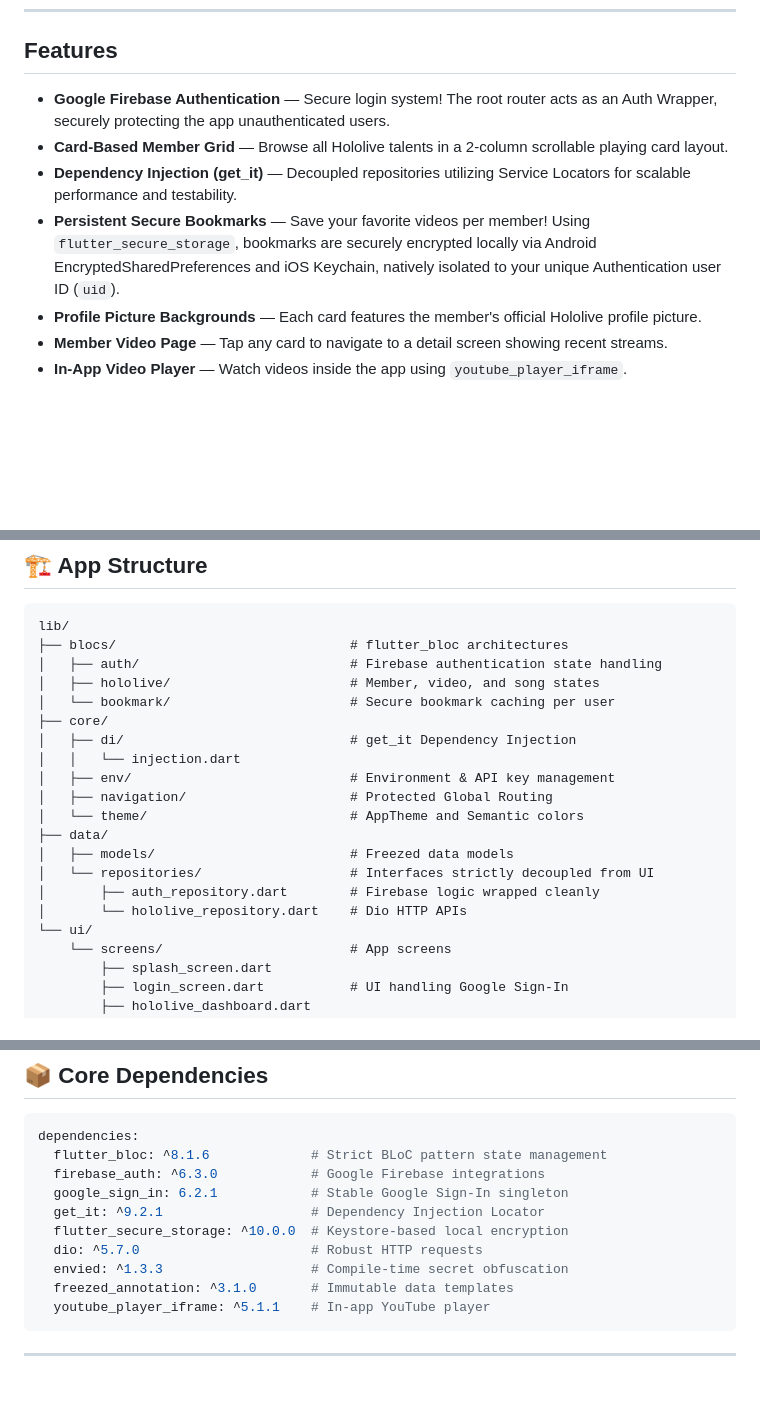
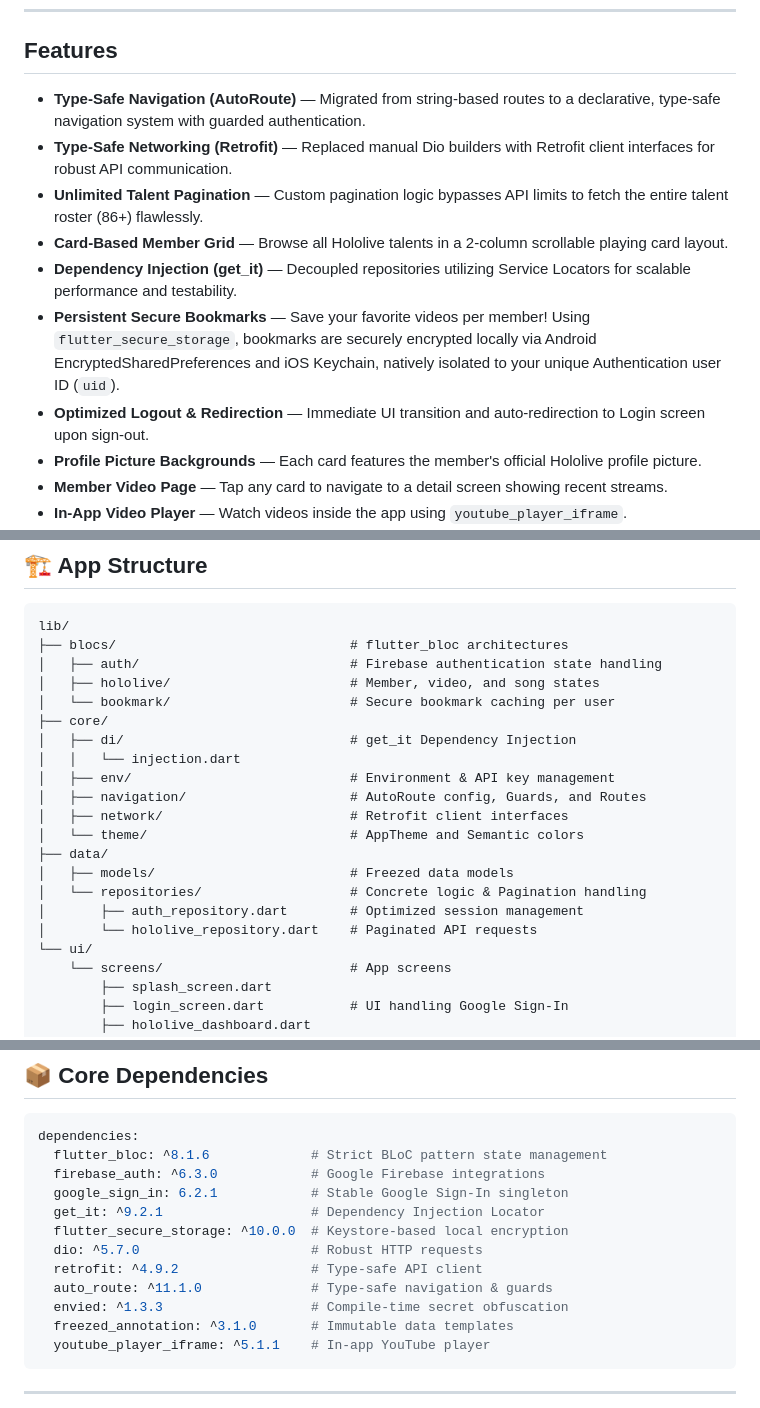
Before and after one commit to jestoniandales25/hololive_id_cards, a Markdown page: README.md, 3 parts joined by grey strips. Drawn GitHub-style; blank space fills up the shorter version.

Commit message:
feat: modified README for retrofit and auto_router

```diff
--- a/README.md
+++ b/README.md
@@ -6,10 +6,13 @@ A Flutter application that lets you browse Hololive VTuber members in a card-bas
 
 ## Features
 
-- **Google Firebase Authentication** — Secure login system! The root router acts as an Auth Wrapper, securely protecting the app unauthenticated users.
+- **Type-Safe Navigation (AutoRoute)** — Migrated from string-based routes to a declarative, type-safe navigation system with guarded authentication.
+- **Type-Safe Networking (Retrofit)** — Replaced manual Dio builders with Retrofit client interfaces for robust API communication.
+- **Unlimited Talent Pagination** — Custom pagination logic bypasses API limits to fetch the entire talent roster (86+) flawlessly.
 - **Card-Based Member Grid** — Browse all Hololive talents in a 2-column scrollable playing card layout.
 - **Dependency Injection (get_it)** — Decoupled repositories utilizing Service Locators for scalable performance and testability.
 - **Persistent Secure Bookmarks** — Save your favorite videos per member! Using `flutter_secure_storage`, bookmarks are securely encrypted locally via Android EncryptedSharedPreferences and iOS Keychain, natively isolated to your unique Authentication user ID (`uid`).
+- **Optimized Logout & Redirection** — Immediate UI transition and auto-redirection to Login screen upon sign-out.
 - **Profile Picture Backgrounds** — Each card features the member's official Hololive profile picture.
 - **Member Video Page** — Tap any card to navigate to a detail screen showing recent streams.
 - **In-App Video Player** — Watch videos inside the app using `youtube_player_iframe`.
@@ -35,13 +38,14 @@ lib/
 │   ├── di/                             # get_it Dependency Injection
 │   │   └── injection.dart
 │   ├── env/                            # Environment & API key management
-│   ├── navigation/                     # Protected Global Routing
+│   ├── navigation/                     # AutoRoute config, Guards, and Routes
+│   ├── network/                        # Retrofit client interfaces
 │   └── theme/                          # AppTheme and Semantic colors
 ├── data/
 │   ├── models/                         # Freezed data models
-│   └── repositories/                   # Interfaces strictly decoupled from UI
-│       ├── auth_repository.dart        # Firebase logic wrapped cleanly
-│       └── hololive_repository.dart    # Dio HTTP APIs
+│   └── repositories/                   # Concrete logic & Pagination handling
+│       ├── auth_repository.dart        # Optimized session management
+│       └── hololive_repository.dart    # Paginated API requests
 └── ui/
     └── screens/                        # App screens
         ├── splash_screen.dart
@@ -102,6 +106,8 @@ dependencies:
   get_it: ^9.2.1                   # Dependency Injection Locator
   flutter_secure_storage: ^10.0.0  # Keystore-based local encryption
   dio: ^5.7.0                      # Robust HTTP requests
+  retrofit: ^4.9.2                 # Type-safe API client
+  auto_route: ^11.1.0              # Type-safe navigation & guards
   envied: ^1.3.3                   # Compile-time secret obfuscation
   freezed_annotation: ^3.1.0       # Immutable data templates
   youtube_player_iframe: ^5.1.1    # In-app YouTube player
```
